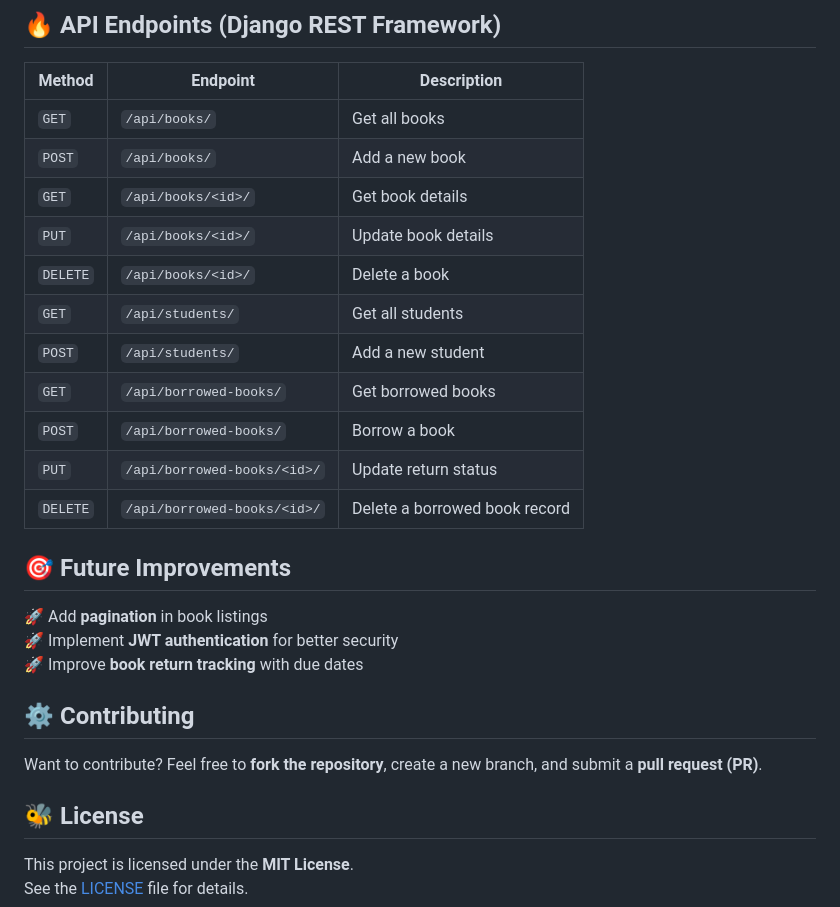
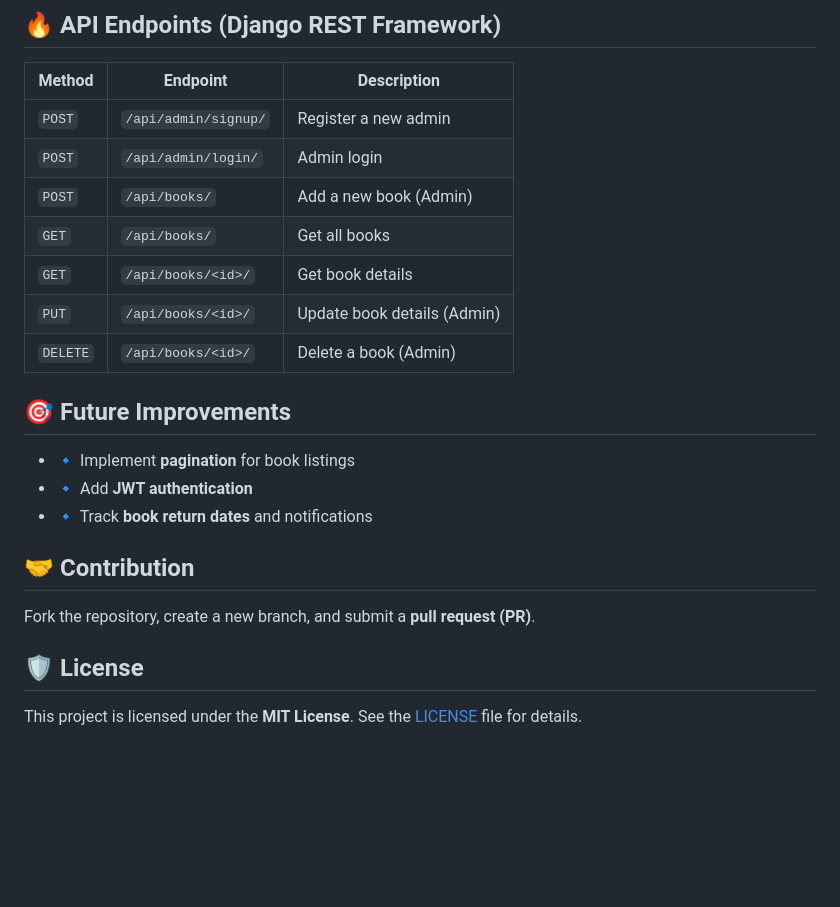
Before and after one commit to shreyash0019/librarymanagerPro, a Markdown page: README.md, the part around the change printed below. Rendered like a GitHub page; blank space fills up the shorter version.

```diff
--- a/README.md
+++ b/README.md
@@ -82,26 +106,22 @@ http://127.0.0.1:8000/
 
 | Method | Endpoint | Description |
 |--------|----------|-------------|
+| `POST` | `/api/admin/signup/` | Register a new admin |
+| `POST` | `/api/admin/login/` | Admin login |
+| `POST` | `/api/books/` | Add a new book (Admin) |
 | `GET` | `/api/books/` | Get all books |
-| `POST` | `/api/books/` | Add a new book |
 | `GET` | `/api/books/<id>/` | Get book details |
-| `PUT` | `/api/books/<id>/` | Update book details |
-| `DELETE` | `/api/books/<id>/` | Delete a book |
-| `GET` | `/api/students/` | Get all students |
-| `POST` | `/api/students/` | Add a new student |
-| `GET` | `/api/borrowed-books/` | Get borrowed books |
-| `POST` | `/api/borrowed-books/` | Borrow a book |
-| `PUT` | `/api/borrowed-books/<id>/` | Update return status |
-| `DELETE` | `/api/borrowed-books/<id>/` | Delete a borrowed book record |
+| `PUT` | `/api/books/<id>/` | Update book details (Admin) |
+| `DELETE` | `/api/books/<id>/` | Delete a book (Admin) |
 
 ## 🎯 Future Improvements
-🚀 Add **pagination** in book listings
-🚀 Implement **JWT authentication** for better security
-🚀 Improve **book return tracking** with due dates
+- 🔹 Implement **pagination** for book listings
+- 🔹 Add **JWT authentication**
+- 🔹 Track **book return dates** and notifications
 
-## ⚙️ Contributing
-Want to contribute? Feel free to **fork the repository**, create a new branch, and submit a **pull request (PR)**.
+## 🤝 Contribution
+Fork the repository, create a new branch, and submit a **pull request (PR)**.
 
-## 🐝 License
+## 🛡️ License
 This project is licensed under the **MIT License**.
 See the [LICENSE](https://github.com/shreyash0019/librarymanagerPro/blob/master/MIT%20License) file for details.
```
Also changed, not shown: other parts of README.md (+36 -12 lines).
